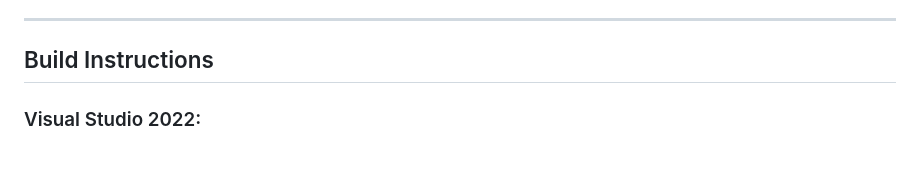
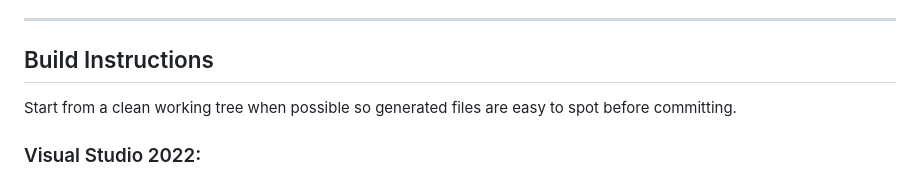
Before and after one commit to AmjadAlthabteh/orbital_engine_simulation, a Markdown page: BUILD_AND_TEST.md, the part around the change. Drawn GitHub-style.

Commit message:
docs: add clean tree build note

```diff
--- a/BUILD_AND_TEST.md
+++ b/BUILD_AND_TEST.md
@@ -25,6 +25,9 @@ Make sure these files are included in your build system:
 ---
 
 ## Build Instructions
+
+Start from a clean working tree when possible so generated files are easy to
+spot before committing.
 
 ### Visual Studio 2022:
 1. Add all new .cpp files to your project
```
